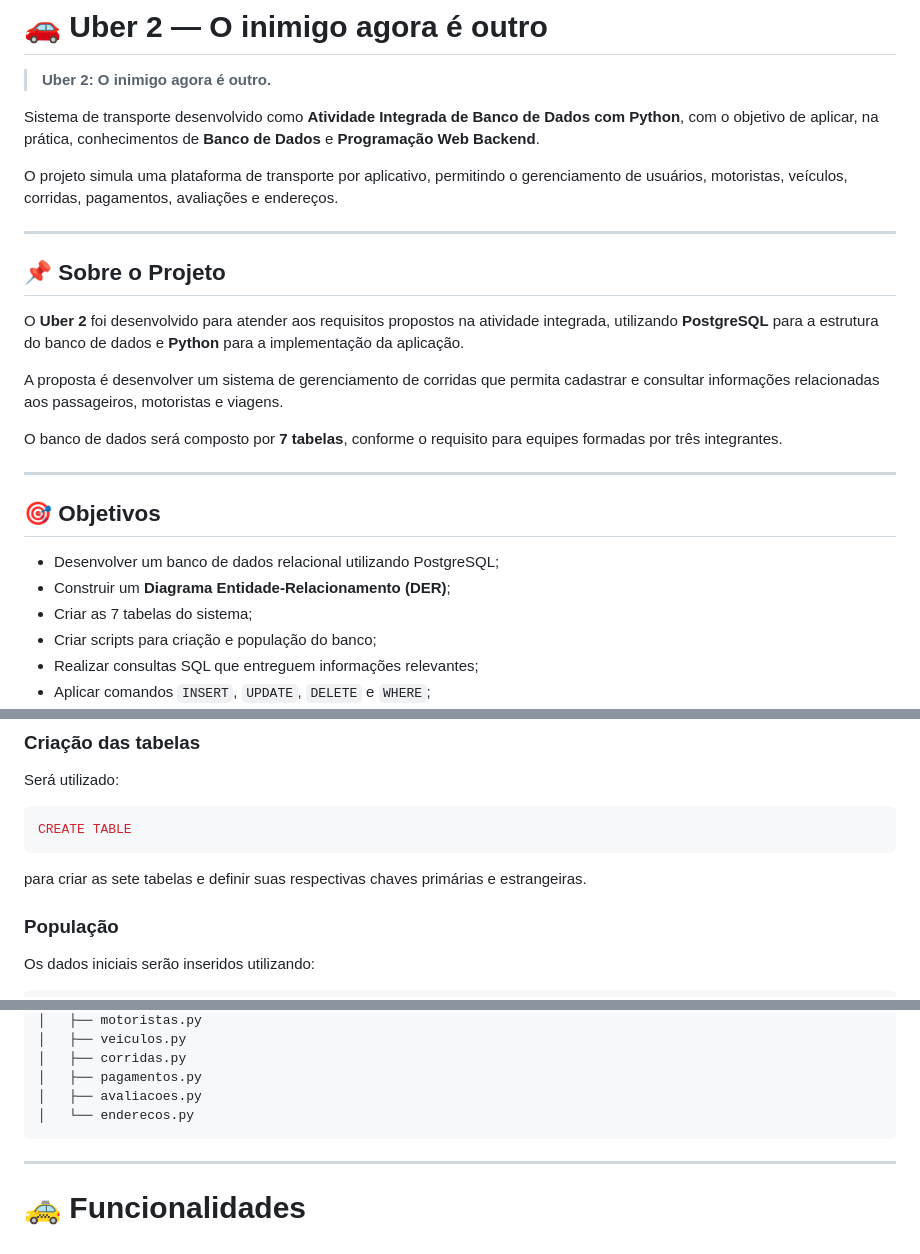
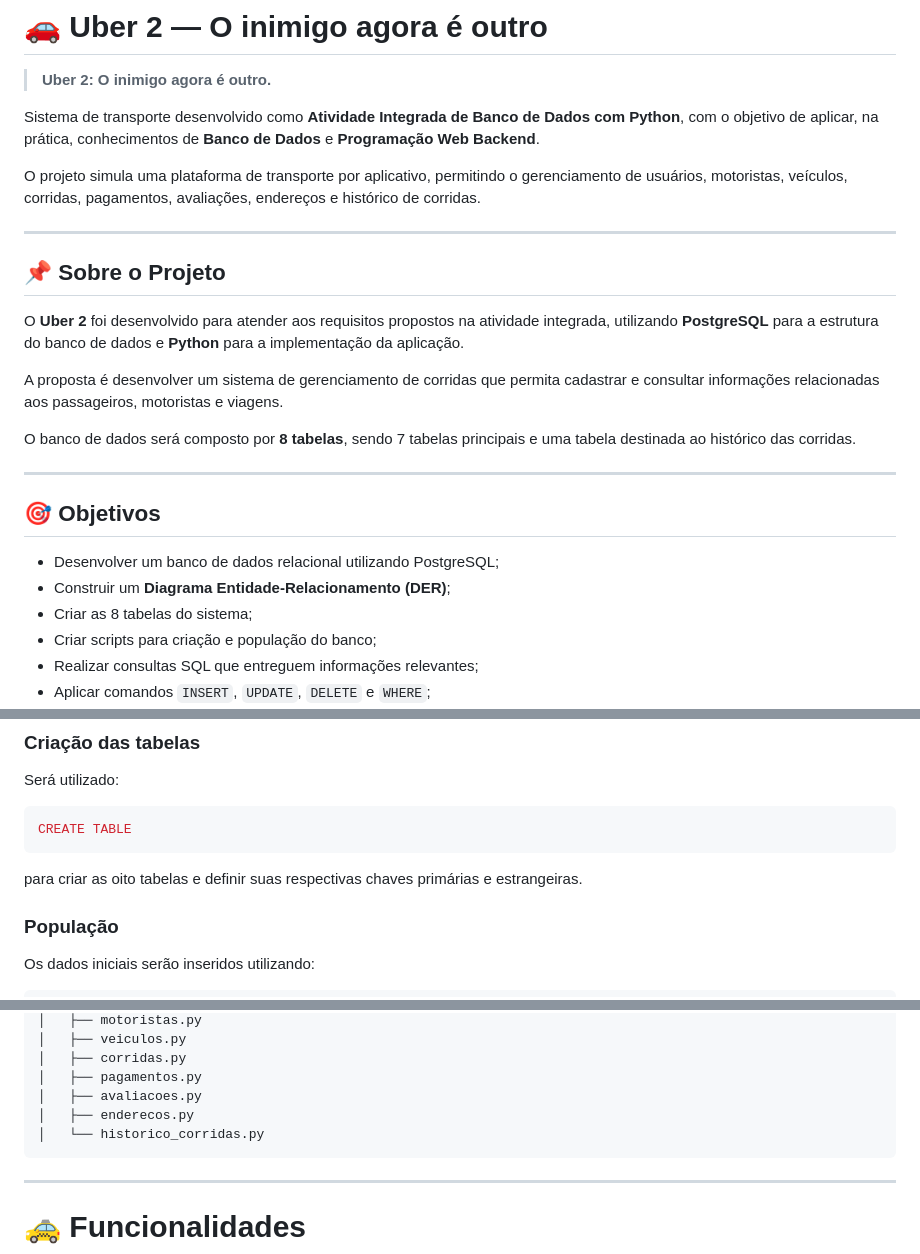
Before and after one commit to IJCC06/uber2-projeto, a Markdown page: README.md, 3 parts joined by grey strips. Rendered like a GitHub page.

````diff
--- a/README.md
+++ b/README.md
@@ -4,7 +4,7 @@
 
 Sistema de transporte desenvolvido como **Atividade Integrada de Banco de Dados com Python**, com o objetivo de aplicar, na prática, conhecimentos de **Banco de Dados** e **Programação Web Backend**.
 
-O projeto simula uma plataforma de transporte por aplicativo, permitindo o gerenciamento de usuários, motoristas, veículos, corridas, pagamentos, avaliações e endereços.
+O projeto simula uma plataforma de transporte por aplicativo, permitindo o gerenciamento de usuários, motoristas, veículos, corridas, pagamentos, avaliações, endereços e histórico de corridas.
 
 ---
 
@@ -14,7 +14,7 @@ O **Uber 2** foi desenvolvido para atender aos requisitos propostos na atividade
 
 A proposta é desenvolver um sistema de gerenciamento de corridas que permita cadastrar e consultar informações relacionadas aos passageiros, motoristas e viagens.
 
-O banco de dados será composto por **7 tabelas**, conforme o requisito para equipes formadas por três integrantes.
+O banco de dados será composto por **8 tabelas**, sendo 7 tabelas principais e uma tabela destinada ao histórico das corridas.
 
 ---
 
@@ -22,7 +22,7 @@ O banco de dados será composto por **7 tabelas**, conforme o requisito para equ
 
 * Desenvolver um banco de dados relacional utilizando PostgreSQL;
 * Construir um **Diagrama Entidade-Relacionamento (DER)**;
-* Criar as 7 tabelas do sistema;
+* Criar as 8 tabelas do sistema;
 * Criar scripts para criação e população do banco;
 * Realizar consultas SQL que entreguem informações relevantes;
 * Aplicar comandos `INSERT`, `UPDATE`, `DELETE` e `WHERE`;
@@ -271,7 +299,7 @@ Será utilizado:
 CREATE TABLE
 ```
 
-para criar as sete tabelas e definir suas respectivas chaves primárias e estrangeiras.
+para criar as oito tabelas e definir suas respectivas chaves primárias e estrangeiras.
 
 ### População
 
@@ -404,7 +438,8 @@ uber-2/
 │   ├── corridas.py
 │   ├── pagamentos.py
 │   ├── avaliacoes.py
-│   └── enderecos.py
+│   ├── enderecos.py
+│   └── historico_corridas.py
 ```
 
 ---
````
Also changed, not shown: other parts of README.md (+47 -11 lines).
